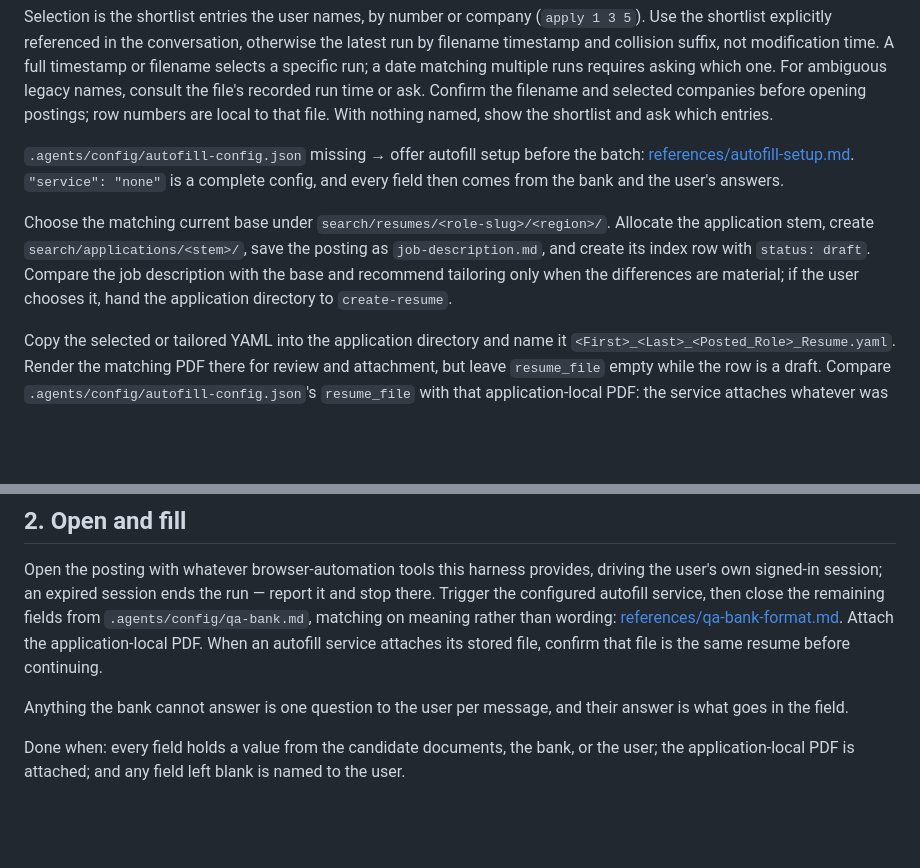
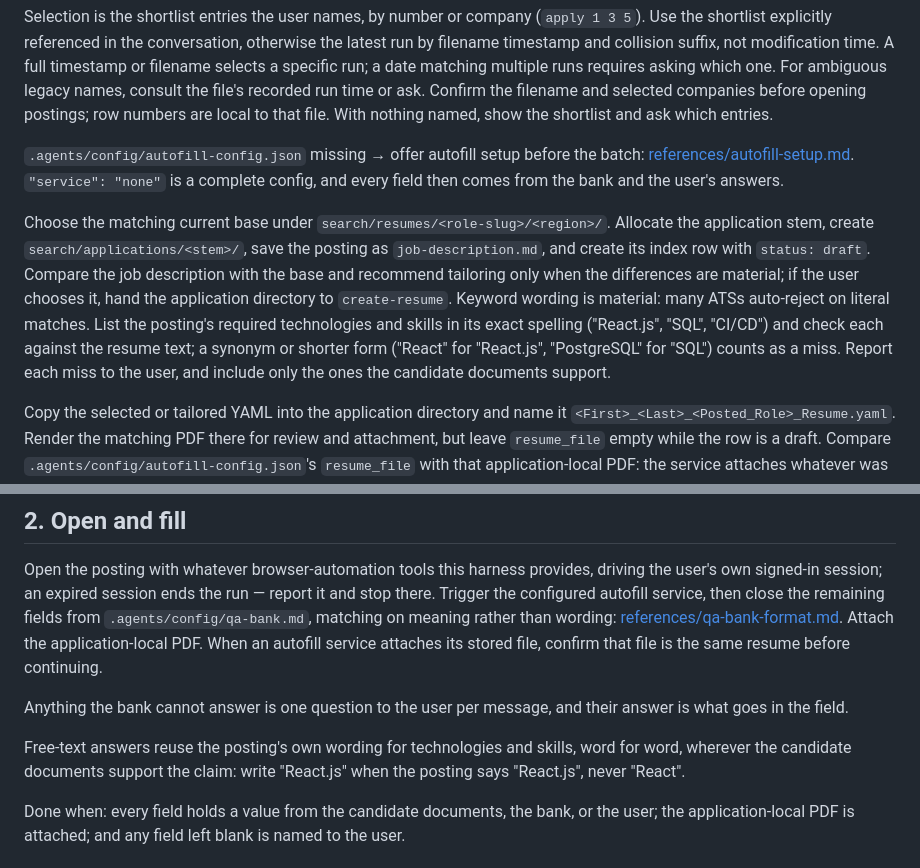
Before and after one commit to HasarAli/job-search-skills, a Markdown page: skills/apply/SKILL.md, 2 parts joined by grey strips. GitHub-like rendering; blank space fills up the shorter version.

Commit message:
Port apply keyword matching and LinkedIn browser search refinements
- apply: check the posting's exact keyword spelling against the resume and
  reuse it in free-text answers, since ATSs match literally.
- search (browser LinkedIn): detect signed-out pages, use a custom f_TPR
  window, add full-time/salary URL filters and keyword guidance, skip
  Viewed cards, and triage cards against the candidate's files before
  opening them (recorded as filtered:card_triage).

Co-Authored-By: Claude Opus 5.5 <noreply@anthropic.com>

```diff
--- a/skills/apply/SKILL.md
+++ b/skills/apply/SKILL.md
@@ -30,7 +30,7 @@ Selection is the shortlist entries the user names, by number or company (`apply
 
 `.agents/config/autofill-config.json` missing → offer autofill setup before the batch: [references/autofill-setup.md](references/autofill-setup.md). `"service": "none"` is a complete config, and every field then comes from the bank and the user's answers.
 
-Choose the matching current base under `search/resumes/<role-slug>/<region>/`. Allocate the application stem, create `search/applications/<stem>/`, save the posting as `job-description.md`, and create its index row with `status: draft`. Compare the job description with the base and recommend tailoring only when the differences are material; if the user chooses it, hand the application directory to `create-resume`.
+Choose the matching current base under `search/resumes/<role-slug>/<region>/`. Allocate the application stem, create `search/applications/<stem>/`, save the posting as `job-description.md`, and create its index row with `status: draft`. Compare the job description with the base and recommend tailoring only when the differences are material; if the user chooses it, hand the application directory to `create-resume`. Keyword wording is material: many ATSs auto-reject on literal matches. List the posting's required technologies and skills in its exact spelling ("React.js", "SQL", "CI/CD") and check each against the resume text; a synonym or shorter form ("React" for "React.js", "PostgreSQL" for "SQL") counts as a miss. Report each miss to the user, and include only the ones the candidate documents support.
 
 Copy the selected or tailored YAML into the application directory and name it `<First>_<Last>_<Posted_Role>_Resume.yaml`. Render the matching PDF there for review and attachment, but leave `resume_file` empty while the row is a draft. Compare `.agents/config/autofill-config.json`'s `resume_file` with that application-local PDF: the service attaches whatever was last uploaded to it, so any mismatch must be resolved or explicitly confirmed before filling.
 
@@ -41,6 +41,8 @@ Done when: every selected entry has an application directory with `job-descripti
 Open the posting with whatever browser-automation tools this harness provides, driving the user's own signed-in session; an expired session ends the run — report it and stop there. Trigger the configured autofill service, then close the remaining fields from `.agents/config/qa-bank.md`, matching on meaning rather than wording: [references/qa-bank-format.md](references/qa-bank-format.md). Attach the application-local PDF. When an autofill service attaches its stored file, confirm that file is the same resume before continuing.
 
 Anything the bank cannot answer is one question to the user per message, and their answer is what goes in the field.
+
+Free-text answers reuse the posting's own wording for technologies and skills, word for word, wherever the candidate documents support the claim: write "React.js" when the posting says "React.js", never "React".
 
 Done when: every field holds a value from the candidate documents, the bank, or the user; the application-local PDF is attached; and any field left blank is named to the user.
 
```
Also changed, not shown: 1 other file.
